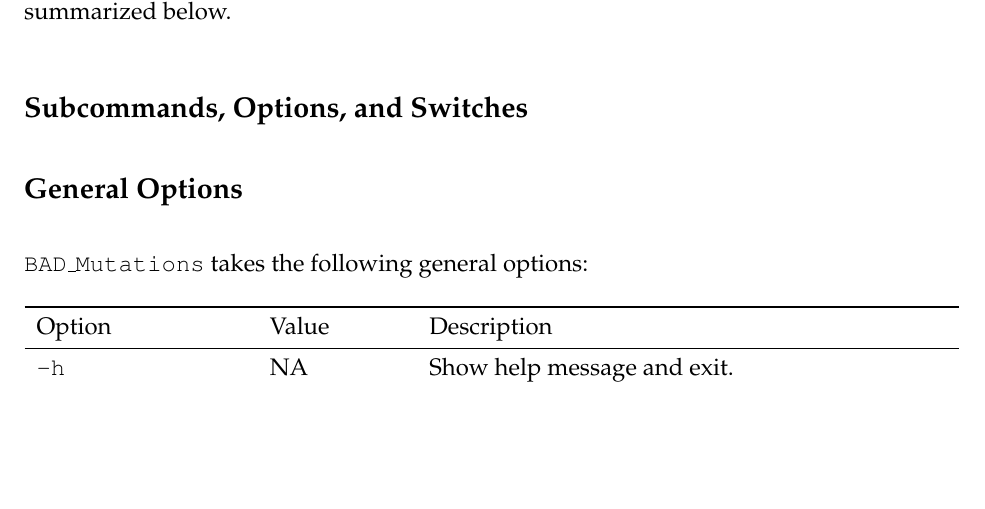
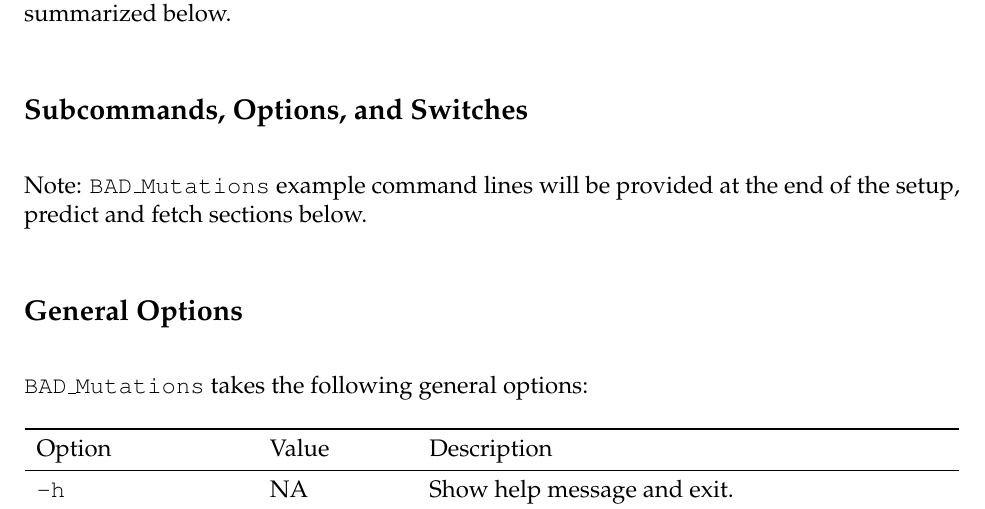
Before and after one commit to MorrellLAB/BAD_Mutations, a LaTeX document (Manual/BAD_Mutations_Manual_v1.tex): part of page 4 of 10, cut so that both start at the same text, the shorter picture padded with empty space. Compiled offline with pdfLaTeX.

Commit message:
Subcommands, Options, and Switches clarification
Added sentence at the beginning of the Subcommands, Options and Switches section to inform users that the example command lines are after all three sections and not at the end of each respective section.

```diff
--- a/Manual/BAD_Mutations_Manual_v1.tex
+++ b/Manual/BAD_Mutations_Manual_v1.tex
@@ -152,6 +152,7 @@ $ python BAD_Mutations.py [Options] [Subcommand] [More Options ... ]
 \texttt{predict}. They are summarized below.
 
 \subsection*{Subcommands, Options, and Switches}
+\par Note: \BM example command lines will be provided at the end of the setup, predict and fetch sections below.
 \subsection*{General Options}
 \par \BM takes the following general options:
 \begin{table}[h]
```
